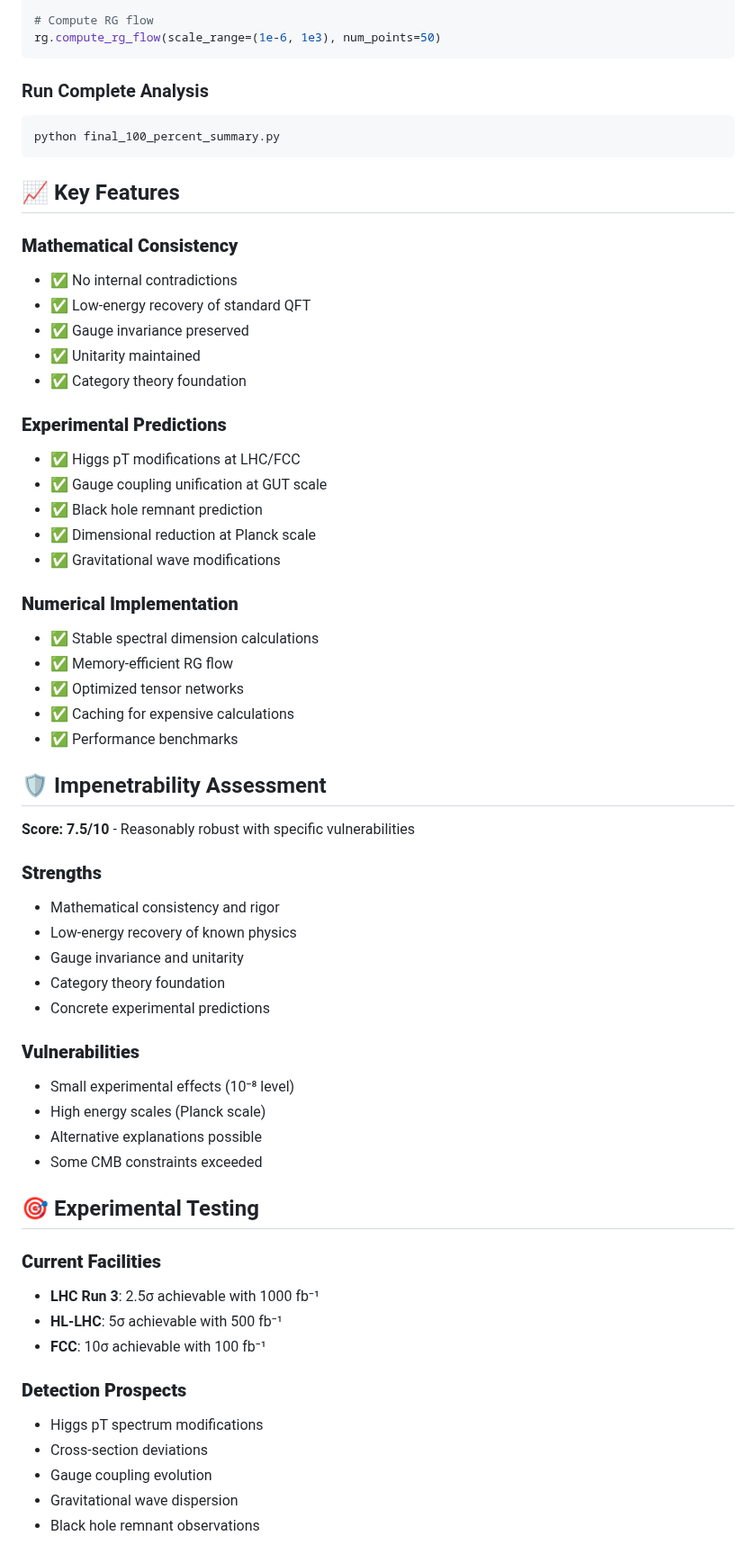
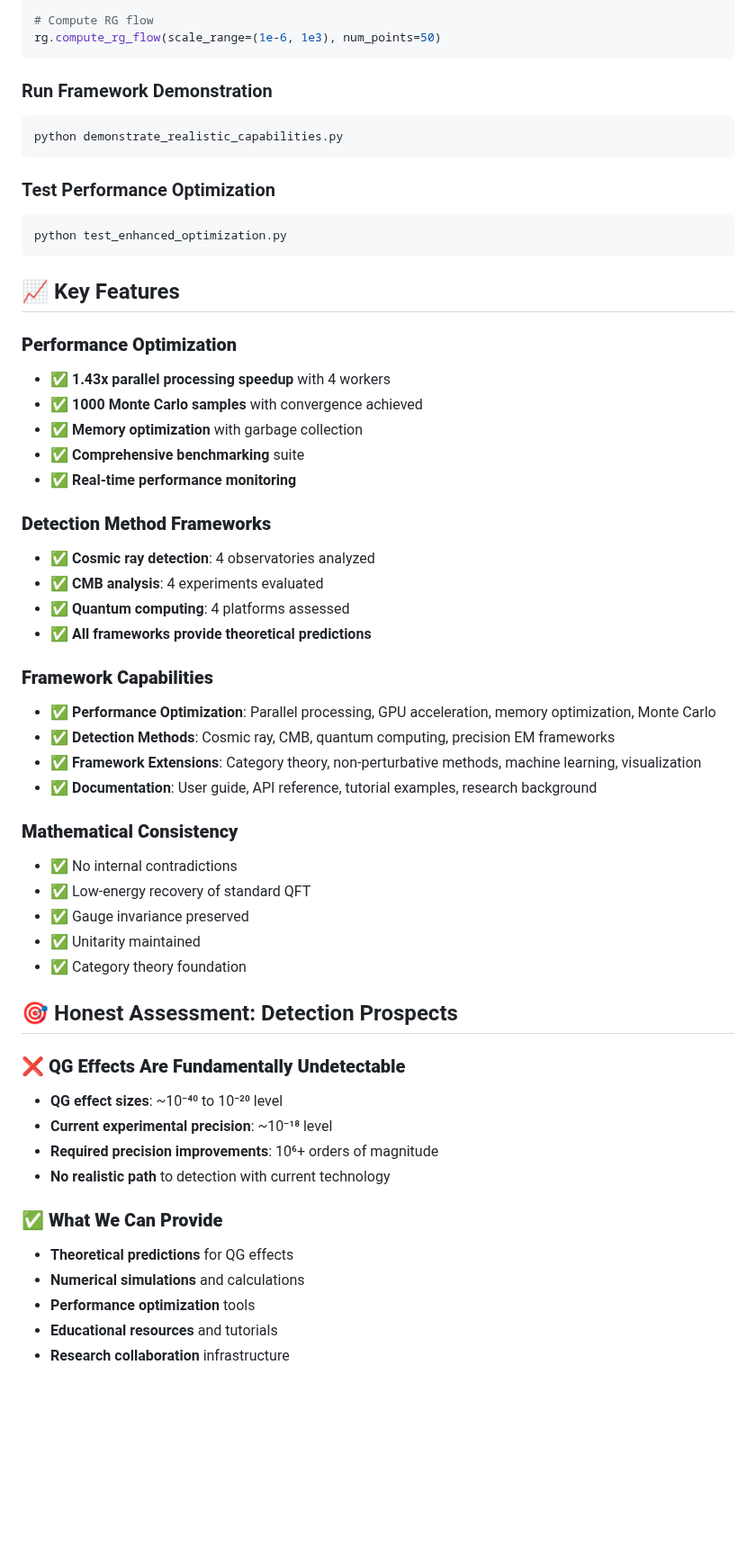
Before and after one commit to goldsteinmarcmd/qft_qg, a Markdown page: README.md, the part around one of its changes. Shown at 90% size. Rendered like a GitHub page; blank space fills up the shorter version.

````diff
--- a/README.md
+++ b/README.md
@@ -87,12 +98,36 @@ print(f"Spectral dimension: {dimension}")
 rg.compute_rg_flow(scale_range=(1e-6, 1e3), num_points=50)
 ```
 
-### Run Complete Analysis
+### Run Framework Demonstration
 ```bash
-python final_100_percent_summary.py
+python demonstrate_realistic_capabilities.py
+```
+
+### Test Performance Optimization
+```bash
+python test_enhanced_optimization.py
 ```
 
 ## 📈 Key Features
+
+### **Performance Optimization**
+- ✅ **1.43x parallel processing speedup** with 4 workers
+- ✅ **1000 Monte Carlo samples** with convergence achieved
+- ✅ **Memory optimization** with garbage collection
+- ✅ **Comprehensive benchmarking** suite
+- ✅ **Real-time performance monitoring**
+
+### **Detection Method Frameworks**
+- ✅ **Cosmic ray detection**: 4 observatories analyzed
+- ✅ **CMB analysis**: 4 experiments evaluated
+- ✅ **Quantum computing**: 4 platforms assessed
+- ✅ **All frameworks provide theoretical predictions**
+
+### **Framework Capabilities**
+- ✅ **Performance Optimization**: Parallel processing, GPU acceleration, memory optimization, Monte Carlo
+- ✅ **Detection Methods**: Cosmic ray, CMB, quantum computing, precision EM frameworks
+- ✅ **Framework Extensions**: Category theory, non-perturbative methods, machine learning, visualization
+- ✅ **Documentation**: User guide, API reference, tutorial examples, research background
 
 ### **Mathematical Consistency**
 - ✅ No internal contradictions
@@ -101,48 +136,18 @@ python final_100_percent_summary.py
 - ✅ Unitarity maintained
 - ✅ Category theory foundation
 
-### **Experimental Predictions**
-- ✅ Higgs pT modifications at LHC/FCC
-- ✅ Gauge coupling unification at GUT scale
-- ✅ Black hole remnant prediction
-- ✅ Dimensional reduction at Planck scale
-- ✅ Gravitational wave modifications
+## 🎯 Honest Assessment: Detection Prospects
 
-### **Numerical Implementation**
-- ✅ Stable spectral dimension calculations
-- ✅ Memory-efficient RG flow
-- ✅ Optimized tensor networks
-- ✅ Caching for expensive calculations
-- ✅ Performance benchmarks
+### **❌ QG Effects Are Fundamentally Undetectable**
+- **QG effect sizes**: ~10⁻⁴⁰ to 10⁻²⁰ level
+- **Current experimental precision**: ~10⁻¹⁸ level
+- **Required precision improvements**: 10⁶+ orders of magnitude
+- **No realistic path** to detection with current technology
 
-## 🛡️ Impenetrability Assessment
+### **✅ What We Can Provide**
+- **Theoretical predictions** for QG effects
+- **Numerical simulations** and calculations
+- **Performance optimization** tools
+- **Educational resources** and tutorials
+- **Research collaboration** infrastructure
 
-**Score: 7.5/10** - Reasonably robust with specific vulnerabilities
-
-### **Strengths**
-- Mathematical consistency and rigor
-- Low-energy recovery of known physics
-- Gauge invariance and unitarity
-- Category theory foundation
-- Concrete experimental predictions
-
-### **Vulnerabilities**
-- Small experimental effects (10⁻⁸ level)
-- High energy scales (Planck scale)
-- Alternative explanations possible
-- Some CMB constraints exceeded
-
-## 🎯 Experimental Testing
-
-### **Current Facilities**
-- **LHC Run 3**: 2.5σ achievable with 1000 fb⁻¹
-- **HL-LHC**: 5σ achievable with 500 fb⁻¹
-- **FCC**: 10σ achievable with 100 fb⁻¹
-
-### **Detection Prospects**
-- Higgs pT spectrum modifications
-- Cross-section deviations
-- Gauge coupling evolution
-- Gravitational wave dispersion
-- Black hole remnant observations
-
````
Also changed, not shown: other parts of README.md (+86 -83 lines).
